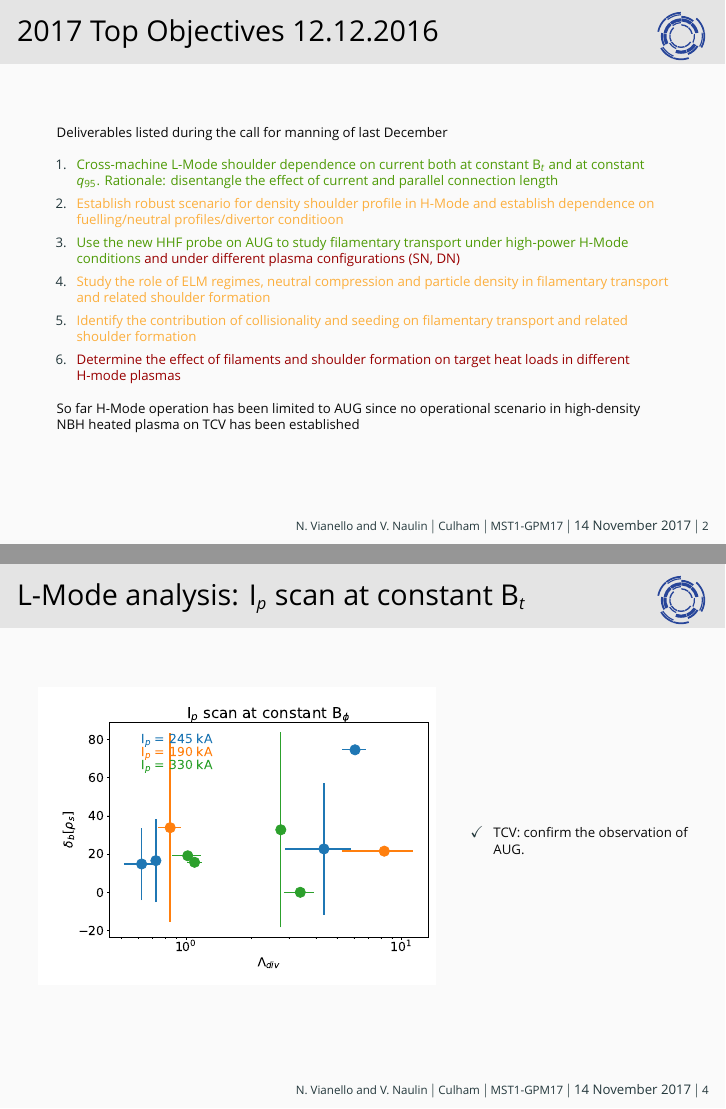
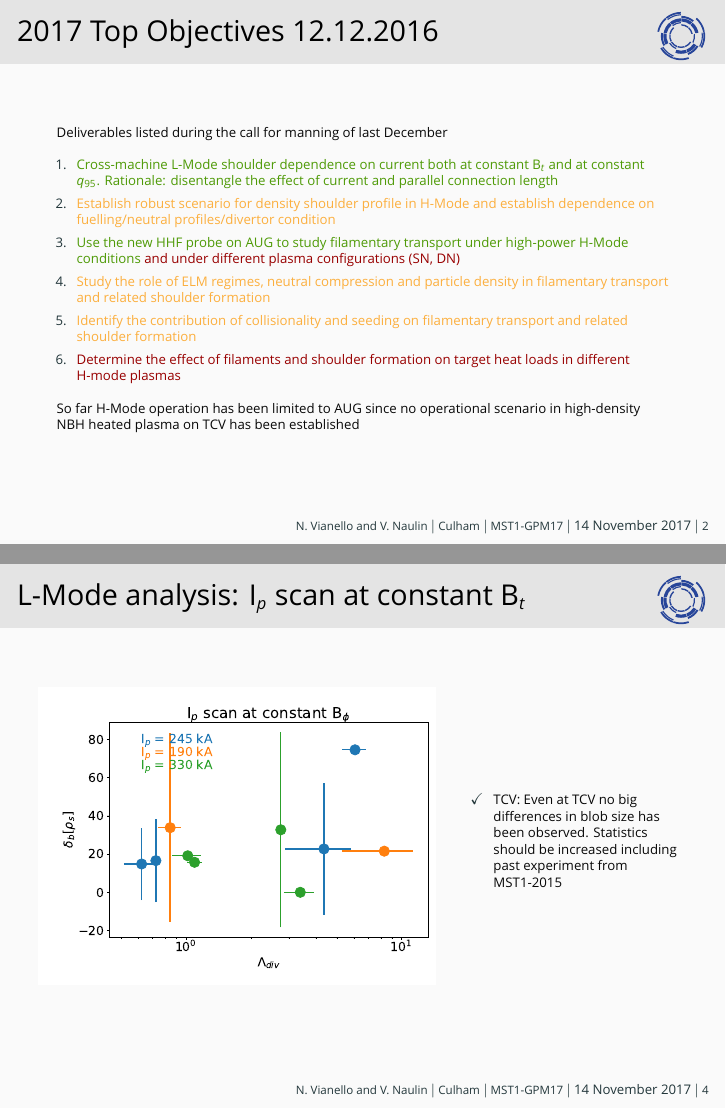
Before and after one commit to nrnishta/topic21, LaTeX slides (Meetings/GPMNov2017/gpm_november2017_topic21.tex): pages 4 and 27 of 50, joined at a grey line. Compiled offline with XeLaTeX; a missing font is replaced by an installed copy or a similar font; a LaTeX package or settings file that is missing is left out.

Commit message:
Started correction of GPM slides

```diff
--- a/Meetings/GPMNov2017/gpm_november2017_topic21.tex
+++ b/Meetings/GPMNov2017/gpm_november2017_topic21.tex
@@ -60,7 +60,7 @@ Deliverables listed during the call for manning of last December
   parallel connection length
 \item \only<2>{\color{taorange}}Establish robust scenario for density
   shoulder profile in H-Mode and establish dependence on
-  fuelling/neutral profiles/divertor conditioon
+  fuelling/neutral profiles/divertor condition
 \item \only<2>{\color{ta3chameleon}}Use the new HHF probe on AUG to study
   filamentary transport under high-power H-Mode conditions \only<2>{\color{consorziored}}and under
   different plasma configurations (SN, DN)
@@ -201,5 +203,3 @@ Deliverables listed during the call for manning of last December
           q$_{95}$ target peak density rollover and radiation movement
           from the target occurs earlier in density at lower plasma current
       \item<8|only@8> TCV: This tendency is substantially confirmed at
-        TCV where
-        profiles
@@ -208,7 +211,9 @@ Deliverables listed during the call for manning of last December
       \item<10|only@10> AUG: While the general observation of increasing
         blob size with $\Lambda_{div}$ is confirmed there are no
         differences between the current
-      \item<11|only@11> TCV: confirm the observation of AUG.
+      \item<11|only@11> TCV: Even at TCV no big differences in blob
+        size has been observed. Statistics should be increased
+        including past experiment from MST1-2015
       \end{itemize}
     \end{column}
 \end{columns}
```
Also changed, not shown: Meetings/GPMNov2017/gpm_november2017_topic21.tex (7 more changed lines).
